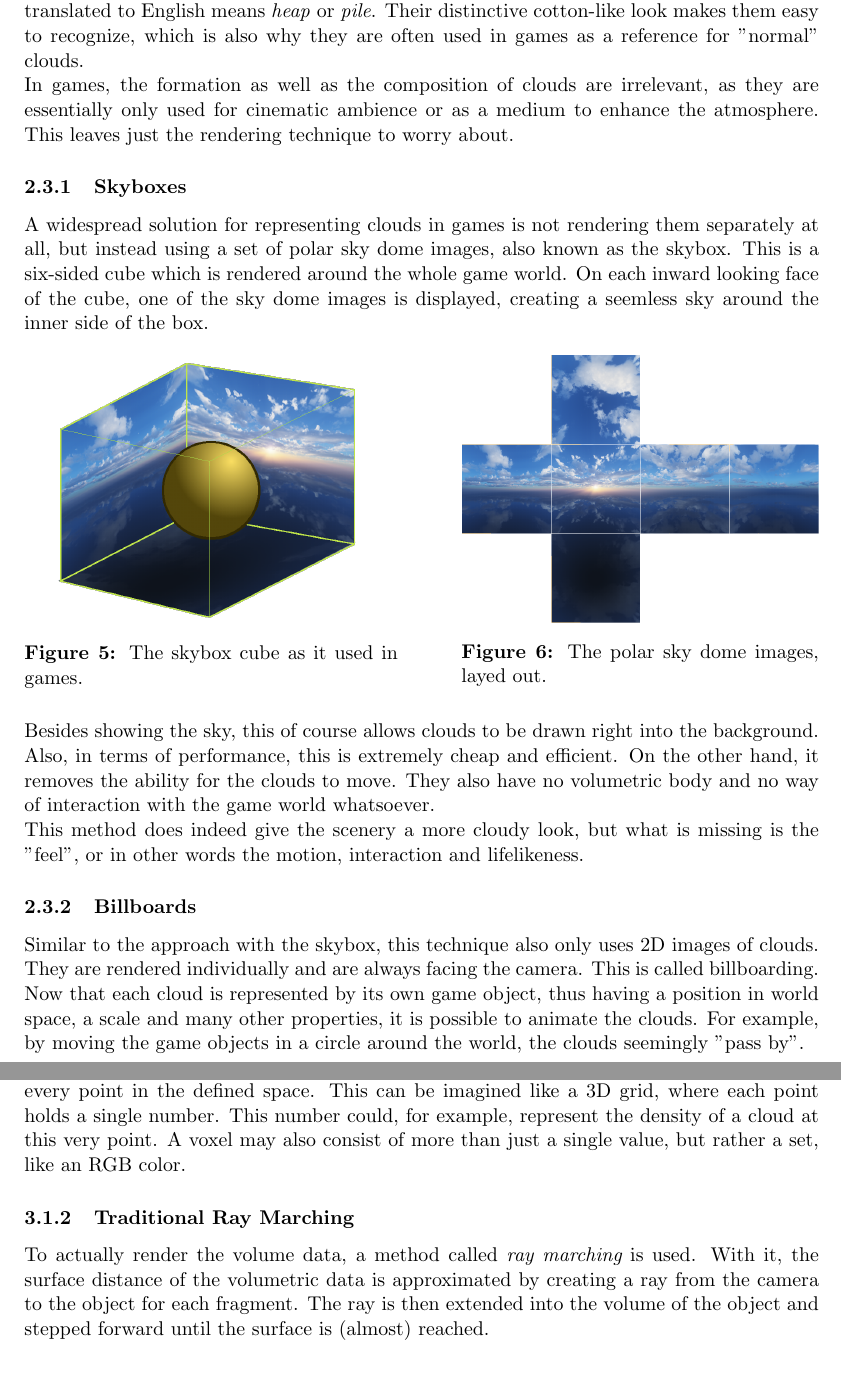
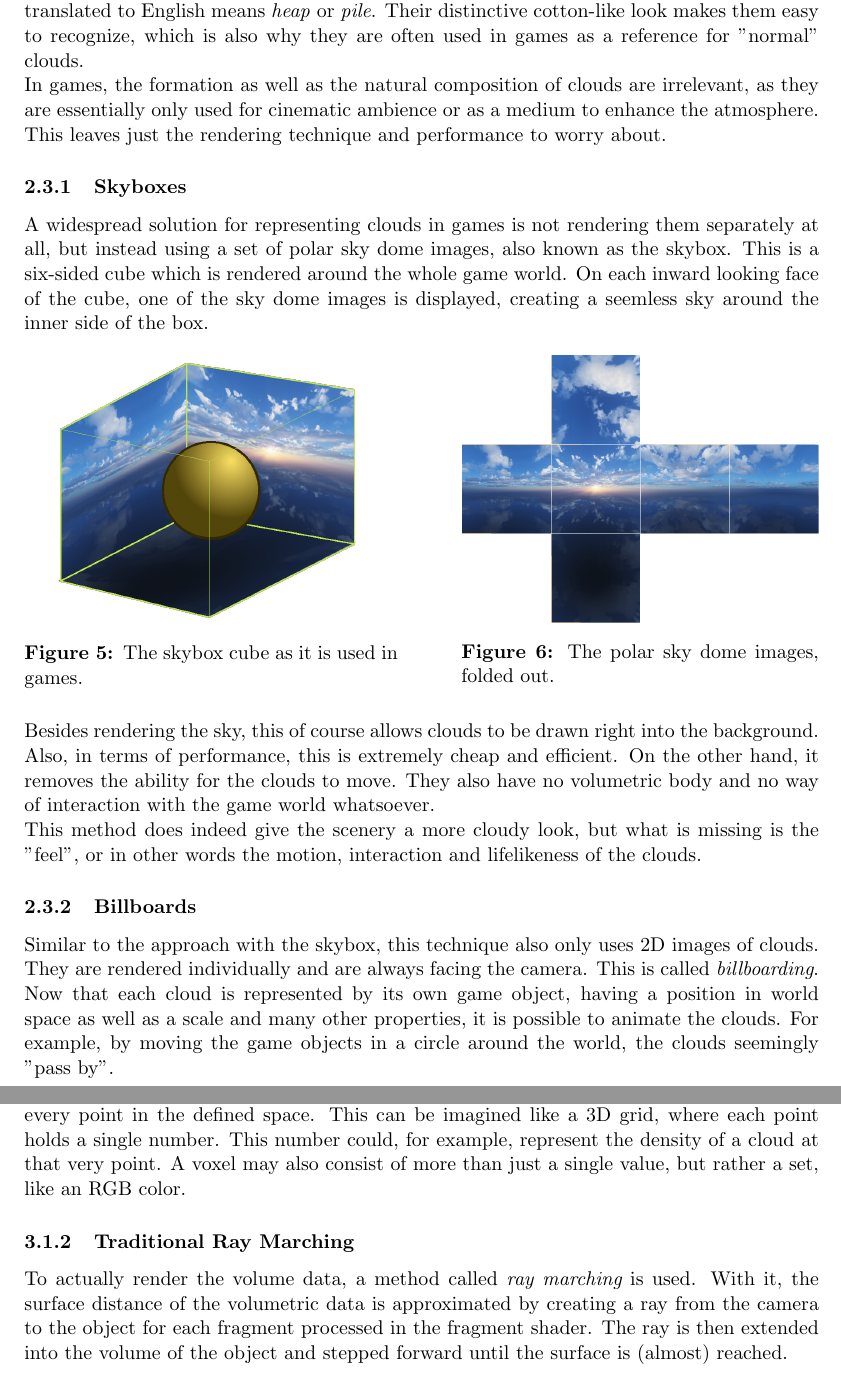
Before and after one commit to mth0348/bfh-cloud-shader, a LaTeX document (doc/paper/paper.tex, which reads doc/paper/partials/paper/chapter2-clouds.tex, doc/paper/partials/paper/chapter3-rendering.tex): two parts of pages 5 and 8 of 11, joined at a grey line, cut so that both start at the same text. Compiled offline with pdfLaTeX.

Commit message:
Fixed several typos.

```diff
--- a/doc/paper/partials/paper/chapter2-clouds.tex
+++ b/doc/paper/partials/paper/chapter2-clouds.tex
@@ -51,7 +51,7 @@ The following four cloud genera stand out due to their distinctiveness. A realis
 Depicted in \autoref{img:photo:cloudforms-altocumulus} and \autoref{img:photo:cloudforms-stratocumulus} of \sectionref{section:cloud-types} are clouds of the genus \textit{cumulus}, which translated to English means \textit{heap} or \textit{pile}.
 Their distinctive cotton-like look makes them easy to recognize, which is also why they are often used in games as a reference for "normal" clouds.
 \\
-In games, the formation as well as the composition of clouds are irrelevant, as they are essentially only used for cinematic ambience or as a medium to enhance the atmosphere. This leaves just the rendering technique to worry about.
+In games, the formation as well as the natural composition of clouds are irrelevant, as they are essentially only used for cinematic ambience or as a medium to enhance the atmosphere. This leaves just the rendering technique and performance to worry about.
 
 \subsubsection{Skyboxes}
 A widespread solution for representing clouds in games is not rendering them separately at all, but instead using a set of polar sky dome images, also known as the skybox. This is a six-sided cube which is rendered around the whole game world. On each inward looking face of the cube, one of the sky dome images is displayed, creating a seemless sky around the inner side of the box.
@@ -59,26 +59,26 @@ A widespread solution for representing clouds in games is not rendering them sep
     \centering
         \begin{minipage}{0.47\linewidth}
             \includegraphics{edits/skybox}
-            \captionof{figure}{The skybox cube as it used in games.}
+            \captionof{figure}{The skybox cube as it is used in games.}
             \label{img:edits:skybox}
         \end{minipage}
     \hfill
         \begin{minipage}{0.45\linewidth}
             \includegraphics[width=\linewidth]{edits/skybox_layedout}
-            \captionof{figure}{The polar sky dome images, layed out.}
+            \captionof{figure}{The polar sky dome images, folded out.}
             \label{img:edits:skybox_layedout}
         \end{minipage}
 \end{figure}
 
 \noindent
-Besides showing the sky, this of course allows clouds to be drawn right into the background. Also, in terms of performance, this is extremely cheap and efficient. On the other hand, it removes the ability for the clouds to move.
+Besides rendering the sky, this of course allows clouds to be drawn right into the background. Also, in terms of performance, this is extremely cheap and efficient. On the other hand, it removes the ability for the clouds to move.
 They also have no volumetric body and no way of interaction with the game world whatsoever.
 \\
-This method does indeed give the scenery a more cloudy look, but what is missing is the "feel", or in other words the motion, interaction and lifelikeness.
+This method does indeed give the scenery a more cloudy look, but what is missing is the "feel", or in other words the motion, interaction and lifelikeness of the clouds.
 
 \subsubsection{Billboards}
-Similar to the approach with the skybox, this technique also only uses 2D images of clouds. They are rendered individually and are always facing the camera. This is called \gls{billboard}ing.
-Now that each cloud is represented by its own game object, thus having a position in \gls{worldspace}, a scale and many other properties, it is possible to animate the clouds. For example, by moving the game objects in a circle around the world, the clouds seemingly "pass by".
+Similar to the approach with the skybox, this technique also only uses 2D images of clouds. They are rendered individually and are always facing the camera. This is called \textit{\gls{billboard}ing}.
+Now that each cloud is represented by its own game object, having a position in \gls{worldspace} as well as a scale and many other properties, it is possible to animate the clouds. For example, by moving the game objects in a circle around the world, the clouds seemingly "pass by".
 \begin{figure}[H]
     \centering
         \begin{minipage}{0.48\linewidth}
--- a/doc/paper/partials/paper/chapter3-rendering.tex
+++ b/doc/paper/partials/paper/chapter3-rendering.tex
@@ -10,11 +10,11 @@ This especically comes to use for visual effects that are volumetric in nature,
 In addition to rendering such effects, volumetric rendering has become essential to scientific applications like medical imaging, for which a typical 3D data volume is a set of 2D slice images acquired by a CT or MRI scanner.
 \emptyline
 The data volume is also called a \textit{scalar field}, which associates a scalar value, or \textit{voxel}, to every point in the defined space.
-This can be imagined like a 3D grid, where each point holds a single number. This number could, for example, represent the density of a cloud at this very point.
+This can be imagined like a 3D grid, where each point holds a single number. This number could, for example, represent the density of a cloud at that very point.
 A voxel may also consist of more than just a single value, but rather a set, like an RGB color.
 
 \subsubsection{Traditional Ray Marching}
-To actually render the volume data, a method called \textit{\gls{raymarching}} is used. With it, the surface distance of the volumetric data is approximated by creating a ray from the camera to the object for each fragment. The ray is then extended into the volume of the object and stepped forward until the surface is (almost) reached.
+To actually render the volume data, a method called \textit{\gls{raymarching}} is used. With it, the surface distance of the volumetric data is approximated by creating a ray from the camera to the object for each fragment processed in the fragment shader. The ray is then extended into the volume of the object and stepped forward until the surface is (almost) reached.
 
 \begin{figure}[H]
     \centering
```
Also changed, not shown: doc/paper/partials/paper/__latexindent_temp.tex (+1 -1 lines), doc/paper/partials/paper/chapter2-clouds.tex (6 more changed lines).
